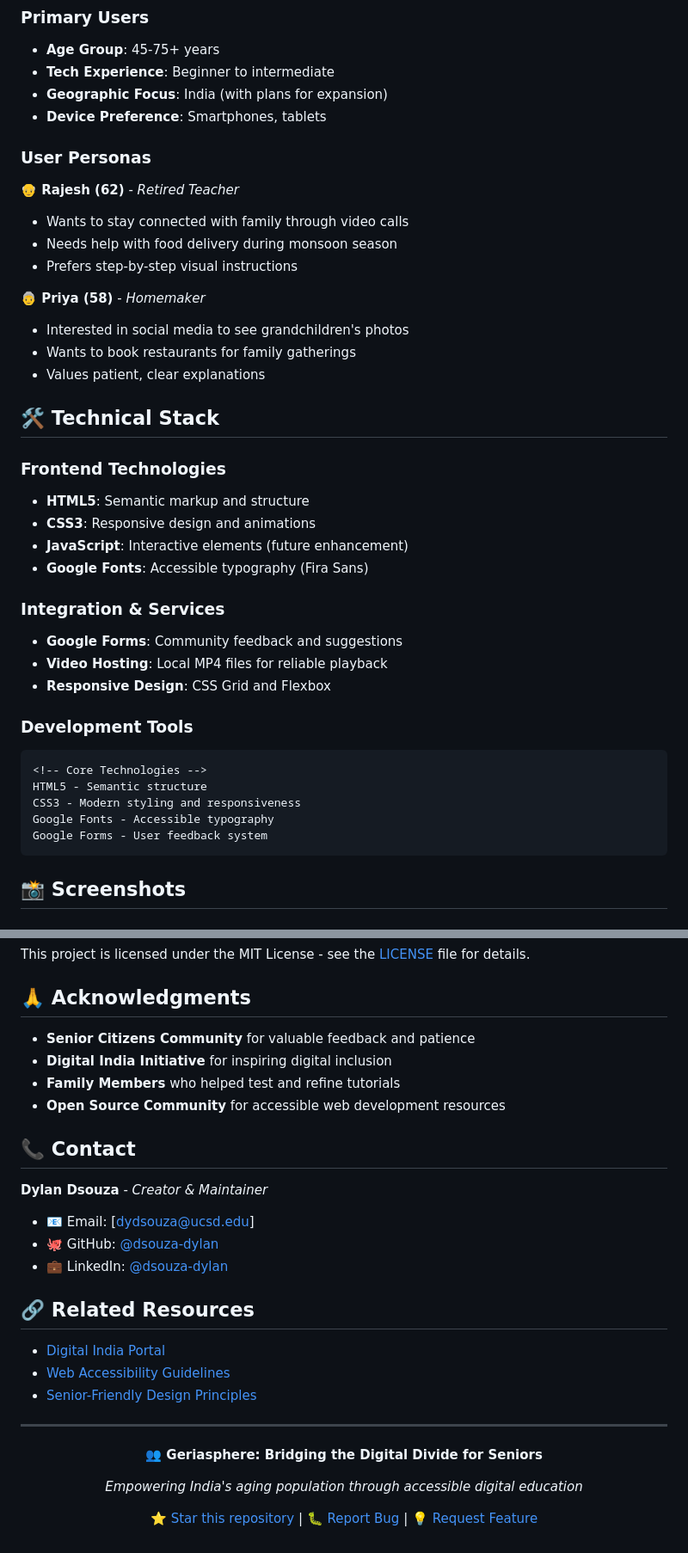
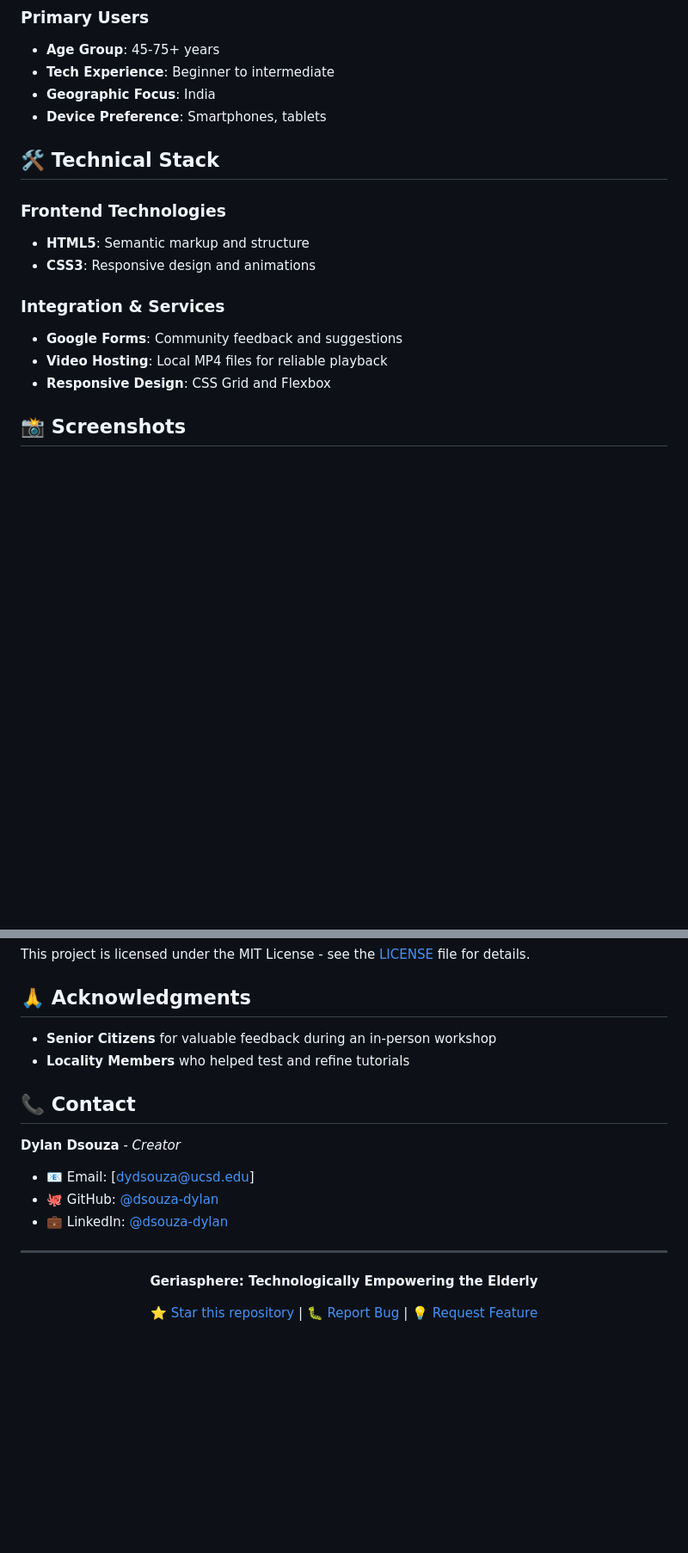
Before and after one commit to dsouza-dylan/geriasphere, a Markdown page: README.md, 2 parts joined by grey strips. Shown: that part at 86% size. Drawn GitHub-style; blank space fills up the shorter version.

````diff
--- a/README.md
+++ b/README.md
@@ -139,42 +132,19 @@ Geriasphere/
 ### Primary Users
 - **Age Group**: 45-75+ years
 - **Tech Experience**: Beginner to intermediate
-- **Geographic Focus**: India (with plans for expansion)
+- **Geographic Focus**: India
 - **Device Preference**: Smartphones, tablets
-
-### User Personas
-
-**👴 Rajesh (62)** - *Retired Teacher*
-- Wants to stay connected with family through video calls
-- Needs help with food delivery during monsoon season
-- Prefers step-by-step visual instructions
-
-**👵 Priya (58)** - *Homemaker*
-- Interested in social media to see grandchildren's photos
-- Wants to book restaurants for family gatherings
-- Values patient, clear explanations
 
 ## 🛠️ Technical Stack
 
 ### Frontend Technologies
 - **HTML5**: Semantic markup and structure
 - **CSS3**: Responsive design and animations
-- **JavaScript**: Interactive elements (future enhancement)
-- **Google Fonts**: Accessible typography (Fira Sans)
 
 ### Integration & Services
 - **Google Forms**: Community feedback and suggestions
 - **Video Hosting**: Local MP4 files for reliable playback
 - **Responsive Design**: CSS Grid and Flexbox
 
-### Development Tools
-```html
-<!-- Core Technologies -->
-HTML5 - Semantic structure
-CSS3 - Modern styling and responsiveness
-Google Fonts - Accessible typography
-Google Forms - User feedback system
-```
-
 ## 📸 Screenshots
 
@@ -253,32 +160,22 @@ This project is licensed under the MIT License - see the [LICENSE](LICENSE) file
 
 ## 🙏 Acknowledgments
 
-- **Senior Citizens Community** for valuable feedback and patience
-- **Digital India Initiative** for inspiring digital inclusion
-- **Family Members** who helped test and refine tutorials
-- **Open Source Community** for accessible web development resources
+- **Senior Citizens** for valuable feedback during an in-person workshop
+- **Locality Members** who helped test and refine tutorials
 
 ## 📞 Contact
 
-**Dylan Dsouza** - *Creator & Maintainer*
+**Dylan Dsouza** - *Creator*
 
 - 📧 Email: [dydsouza@ucsd.edu]
 - 🐙 GitHub: [@dsouza-dylan](https://github.com/dsouza-dylan)
 - 💼 LinkedIn: [@dsouza-dylan](https://www.linkedin.com/in/dsouza-dylan/)
 
-## 🔗 Related Resources
-
-- [Digital India Portal](https://digitalindia.gov.in/)
-- [Web Accessibility Guidelines](https://www.w3.org/WAI/WCAG21/quickref/)
-- [Senior-Friendly Design Principles](https://www.nngroup.com/articles/usability-for-senior-citizens/)
-
 ---
 
 <div align="center">
 
-**👥 Geriasphere: Bridging the Digital Divide for Seniors**
-
-*Empowering India's aging population through accessible digital education*
+**Geriasphere: Technologically Empowering the Elderly**
 
 [⭐ Star this repository](https://github.com/dsouza-dylan/geriasphere) | [🐛 Report Bug](https://github.com/dsouza-dylan/geriasphere/issues) | [💡 Request Feature](https://github.com/dsouza-dylan/geriasphere/issues)
 
````
Also changed, not shown: other parts of README.md (+11 -81 lines).
